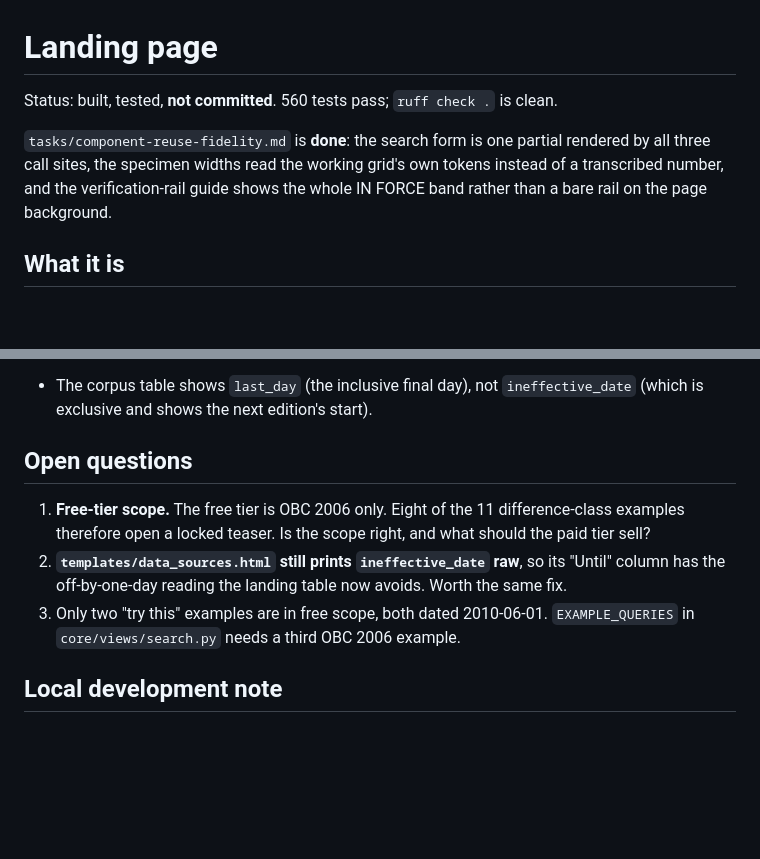
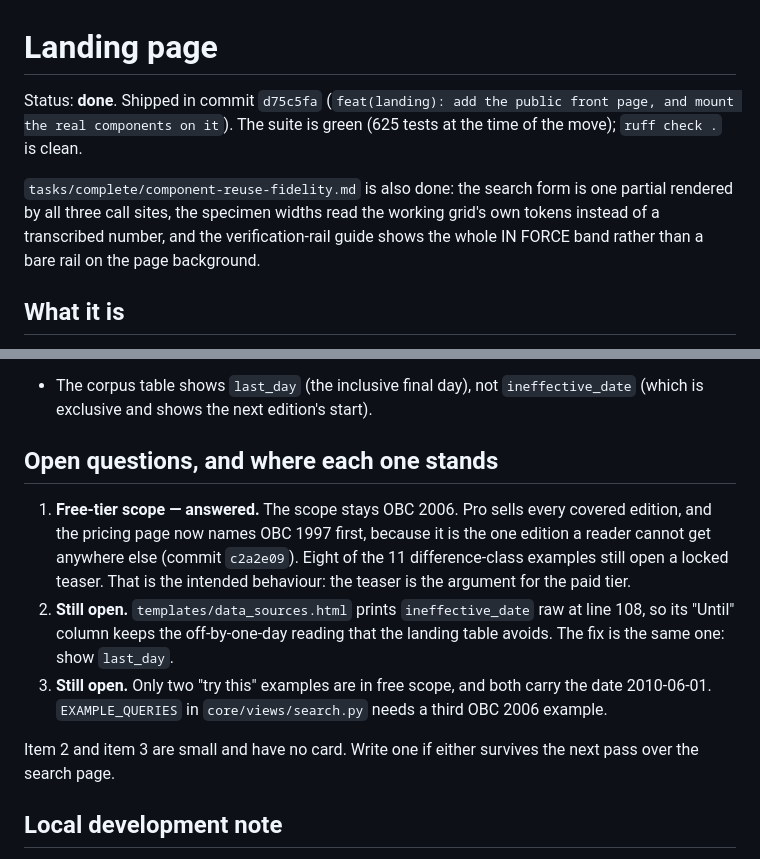
Before and after one commit to IskanderBlue/CodeChronicle, a Markdown page: tasks/complete/landing-page.md, 2 parts joined by grey strips. Rendered like a GitHub page; blank space fills up the shorter version.

Commit message:
docs(tasks): move the two finished cards to complete/
The landing page and the component-reuse work both shipped in d75c5fa, but
both cards still opened with "not committed" and a stale test count. A card
that says a thing is unfinished when it is finished sends the next reader to
re-do it.

landing-page.md keeps its open questions and now says where each one stands.
The free-tier scope question is answered: the scope stays OBC 2006, and Pro
sells every covered edition. Two small items are still open — data_sources
prints ineffective_date raw, and EXAMPLE_QUERIES needs a third OBC 2006
example — and the card says neither has a card of its own.

component-reuse-fidelity.md keeps its file list as the record of what the
change touched, under an accurate heading.

Co-Authored-By: Claude Opus 5 (1M context) <noreply@anthropic.com>
Claude-Session: https://claude.ai/code/session_01CfaEdEGzkFerDhdqa5egYj

```diff
--- a/tasks/landing-page.md
+++ b/tasks/complete/landing-page.md
@@ -1,11 +1,14 @@
 # Landing page
 
-Status: built, tested, **not committed**. 560 tests pass; `ruff check .` is clean.
+Status: **done**. Shipped in commit `d75c5fa`
+(`feat(landing): add the public front page, and mount the real components on it`).
+The suite is green (625 tests at the time of the move); `ruff check .` is clean.
 
-`tasks/component-reuse-fidelity.md` is **done**: the search form is one partial
-rendered by all three call sites, the specimen widths read the working grid's own
-tokens instead of a transcribed number, and the verification-rail guide shows the
-whole IN FORCE band rather than a bare rail on the page background.
+`tasks/complete/component-reuse-fidelity.md` is also done: the search form is one
+partial rendered by all three call sites, the specimen widths read the working
+grid's own tokens instead of a transcribed number, and the verification-rail
+guide shows the whole IN FORCE band rather than a bare rail on the page
+background.
 
 ## What it is
 
@@ -108,16 +111,22 @@ date. A malformed value falls back to the default.
 - The corpus table shows `last_day` (the inclusive final day), not
   `ineffective_date` (which is exclusive and shows the next edition's start).
 
-## Open questions
+## Open questions, and where each one stands
 
-1. **Free-tier scope.** The free tier is OBC 2006 only. Eight of the 11
-   difference-class examples therefore open a locked teaser. Is the scope
-   right, and what should the paid tier sell?
-2. **`templates/data_sources.html` still prints `ineffective_date` raw**, so
-   its "Until" column has the off-by-one-day reading the landing table now
-   avoids. Worth the same fix.
-3. Only two "try this" examples are in free scope, both dated 2010-06-01.
-   `EXAMPLE_QUERIES` in `core/views/search.py` needs a third OBC 2006 example.
+1. **Free-tier scope — answered.** The scope stays OBC 2006. Pro sells every
+   covered edition, and the pricing page now names OBC 1997 first, because it
+   is the one edition a reader cannot get anywhere else (commit `c2a2e09`).
+   Eight of the 11 difference-class examples still open a locked teaser. That
+   is the intended behaviour: the teaser is the argument for the paid tier.
+2. **Still open.** `templates/data_sources.html` prints `ineffective_date`
+   raw at line 108, so its "Until" column keeps the off-by-one-day reading
+   that the landing table avoids. The fix is the same one: show `last_day`.
+3. **Still open.** Only two "try this" examples are in free scope, and both
+   carry the date 2010-06-01. `EXAMPLE_QUERIES` in `core/views/search.py`
+   needs a third OBC 2006 example.
+
+Item 2 and item 3 are small and have no card. Write one if either survives
+the next pass over the search page.
 
 ## Local development note
 
```
Also changed, not shown: tasks/a-proof-content-edition-comparison.md (+1 -1 lines), tasks/complete/component-reuse-fidelity.md (renamed from tasks/component-reuse-fidelity.md, +7 -6 lines).
